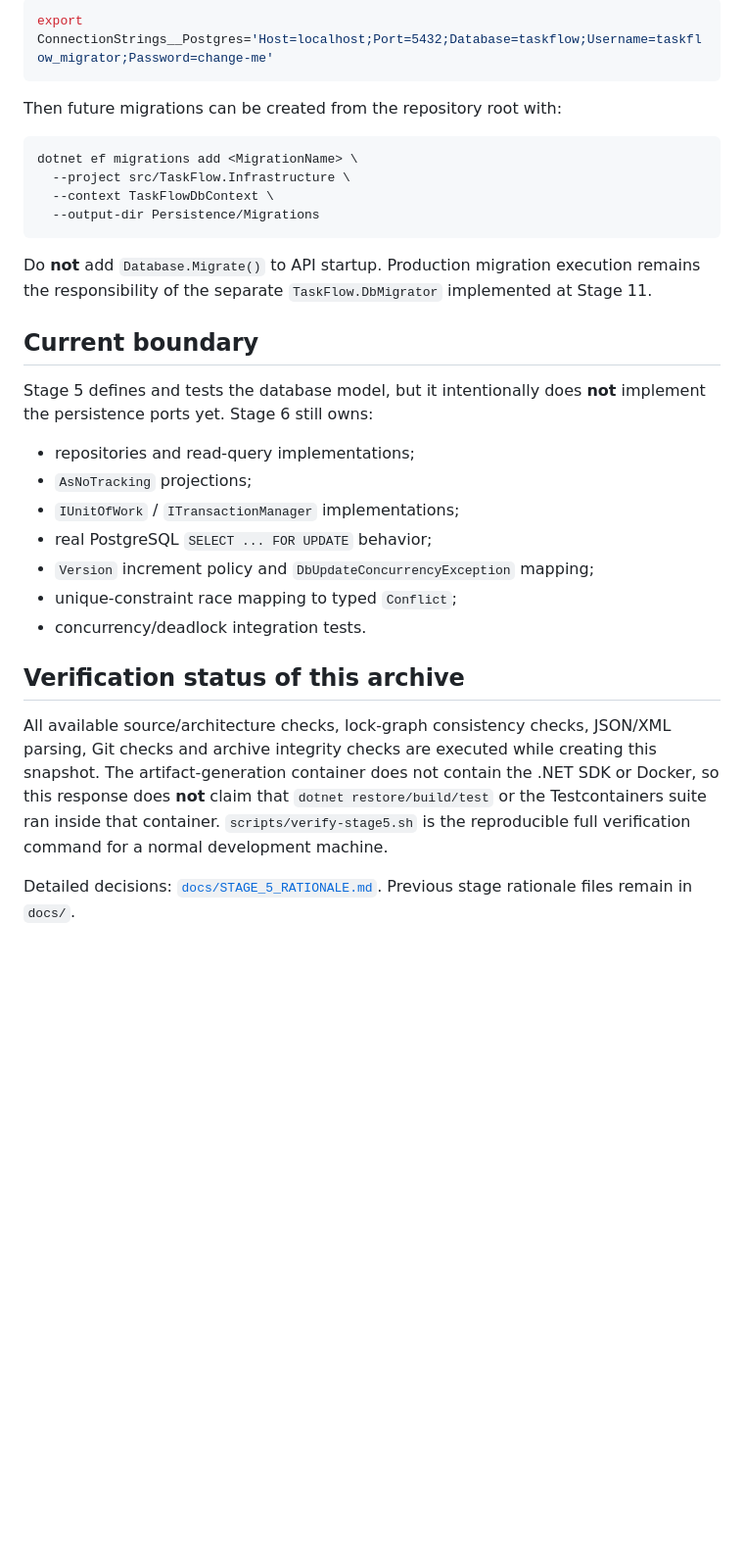
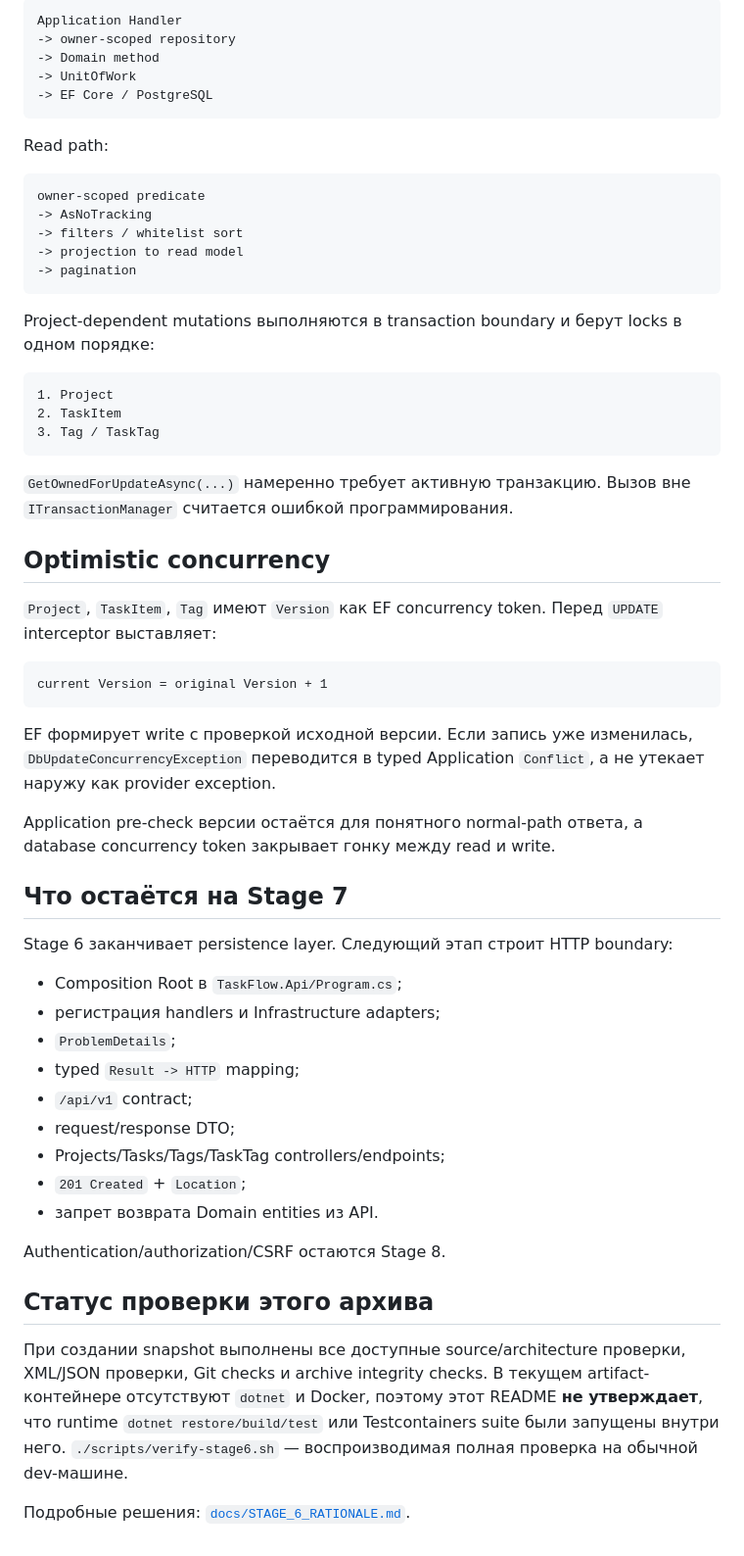
Before and after one commit to I-want-be-monke/TaskFlow, a Markdown page: README.md, the part around one of its changes. Shown at 98% size. Rendered like a GitHub page; blank space fills up the shorter version.

````diff
--- a/README.md
+++ b/README.md
@@ -70,33 +74,62 @@ The design-time factory reads the same architecture-standard environment key as
 
-```bash
-export ConnectionStrings__Postgres='Host=localhost;Port=5432;Database=taskflow;Username=taskflow_migrator;Password=change-me'
+```text
+Application Handler
+-> owner-scoped repository
+-> Domain method
+-> UnitOfWork
+-> EF Core / PostgreSQL
 ```
 
-Then future migrations can be created from the repository root with:
+Read path:
 
-```bash
-dotnet ef migrations add <MigrationName> \
-  --project src/TaskFlow.Infrastructure \
-  --context TaskFlowDbContext \
-  --output-dir Persistence/Migrations
+```text
+owner-scoped predicate
+-> AsNoTracking
+-> filters / whitelist sort
+-> projection to read model
+-> pagination
 ```
 
-Do **not** add `Database.Migrate()` to API startup. Production migration execution remains the responsibility of the separate `TaskFlow.DbMigrator` implemented at Stage 11.
+Project-dependent mutations выполняются в transaction boundary и берут locks в одном порядке:
 
-## Current boundary
+```text
+1. Project
+2. TaskItem
+3. Tag / TaskTag
+```
 
-Stage 5 defines and tests the database model, but it intentionally does **not** implement the persistence ports yet. Stage 6 still owns:
+`GetOwnedForUpdateAsync(...)` намеренно требует активную транзакцию. Вызов вне `ITransactionManager` считается ошибкой программирования.
 
-- repositories and read-query implementations;
-- `AsNoTracking` projections;
-- `IUnitOfWork` / `ITransactionManager` implementations;
-- real PostgreSQL `SELECT ... FOR UPDATE` behavior;
-- `Version` increment policy and `DbUpdateConcurrencyException` mapping;
-- unique-constraint race mapping to typed `Conflict`;
-- concurrency/deadlock integration tests.
+## Optimistic concurrency
 
-## Verification status of this archive
+`Project`, `TaskItem`, `Tag` имеют `Version` как EF concurrency token. Перед `UPDATE` interceptor выставляет:
 
-All available source/architecture checks, lock-graph consistency checks, JSON/XML parsing, Git checks and archive integrity checks are executed while creating this snapshot. The artifact-generation container does not contain the .NET SDK or Docker, so this response does **not** claim that `dotnet restore/build/test` or the Testcontainers suite ran inside that container. `scripts/verify-stage5.sh` is the reproducible full verification command for a normal development machine.
+```text
+current Version = original Version + 1
+```
 
-Detailed decisions: [`docs/STAGE_5_RATIONALE.md`](docs/STAGE_5_RATIONALE.md). Previous stage rationale files remain in `docs/`.
+EF формирует write с проверкой исходной версии. Если запись уже изменилась, `DbUpdateConcurrencyException` переводится в typed Application `Conflict`, а не утекает наружу как provider exception.
+
+Application pre-check версии остаётся для понятного normal-path ответа, а database concurrency token закрывает гонку между read и write.
+
+## Что остаётся на Stage 7
+
+Stage 6 заканчивает persistence layer. Следующий этап строит HTTP boundary:
+
+- Composition Root в `TaskFlow.Api/Program.cs`;
+- регистрация handlers и Infrastructure adapters;
+- `ProblemDetails`;
+- typed `Result -> HTTP` mapping;
+- `/api/v1` contract;
+- request/response DTO;
+- Projects/Tasks/Tags/TaskTag controllers/endpoints;
+- `201 Created` + `Location`;
+- запрет возврата Domain entities из API.
+
+Authentication/authorization/CSRF остаются Stage 8.
+
+## Статус проверки этого архива
+
+При создании snapshot выполнены все доступные source/architecture проверки, XML/JSON проверки, Git checks и archive integrity checks. В текущем artifact-контейнере отсутствуют `dotnet` и Docker, поэтому этот README **не утверждает**, что runtime `dotnet restore/build/test` или Testcontainers suite были запущены внутри него. `./scripts/verify-stage6.sh` — воспроизводимая полная проверка на обычной dev-машине.
+
+Подробные решения: [`docs/STAGE_6_RATIONALE.md`](docs/STAGE_6_RATIONALE.md).
````
Also changed, not shown: other parts of README.md (+34 -30 lines), docs/STAGE_6_RATIONALE.md (added, +509 -0 lines).
